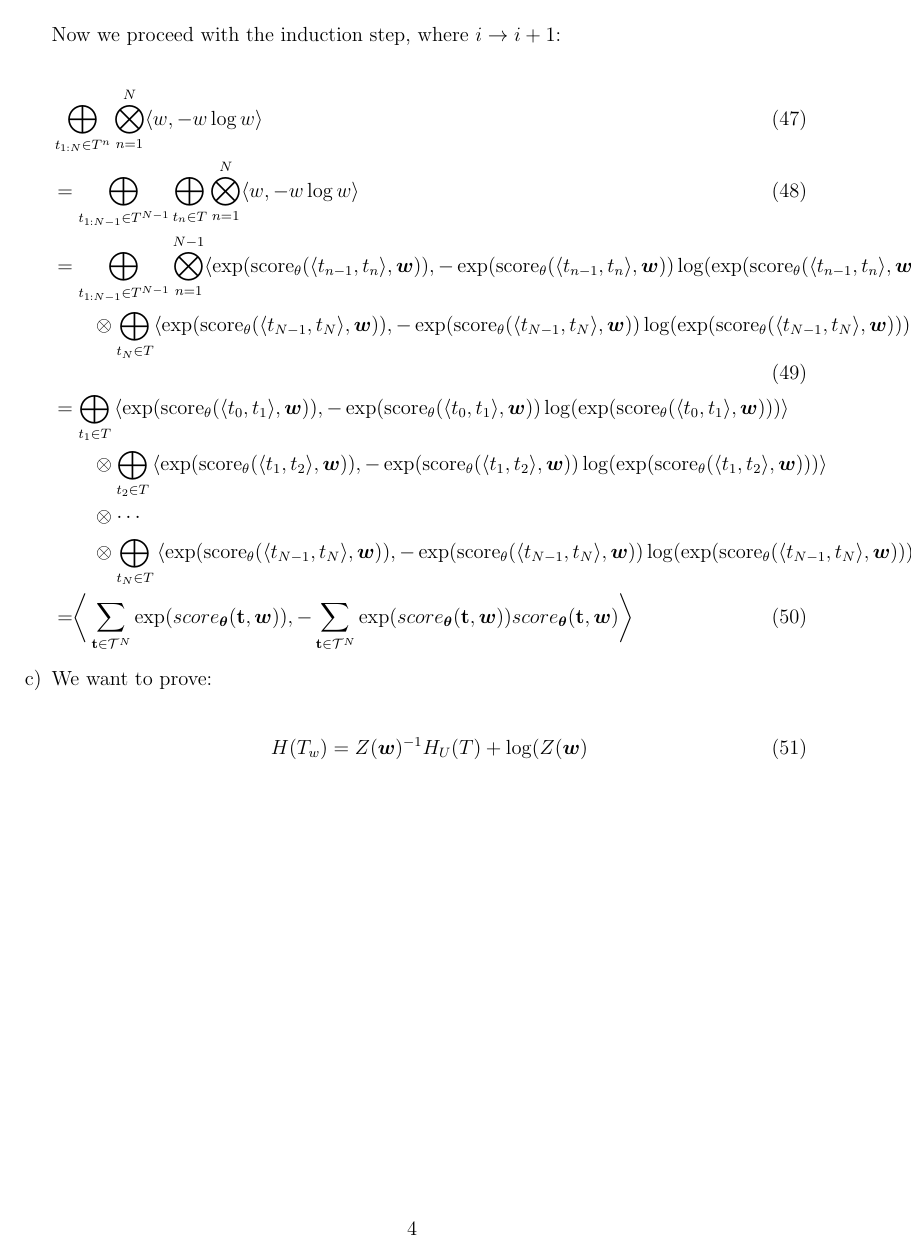
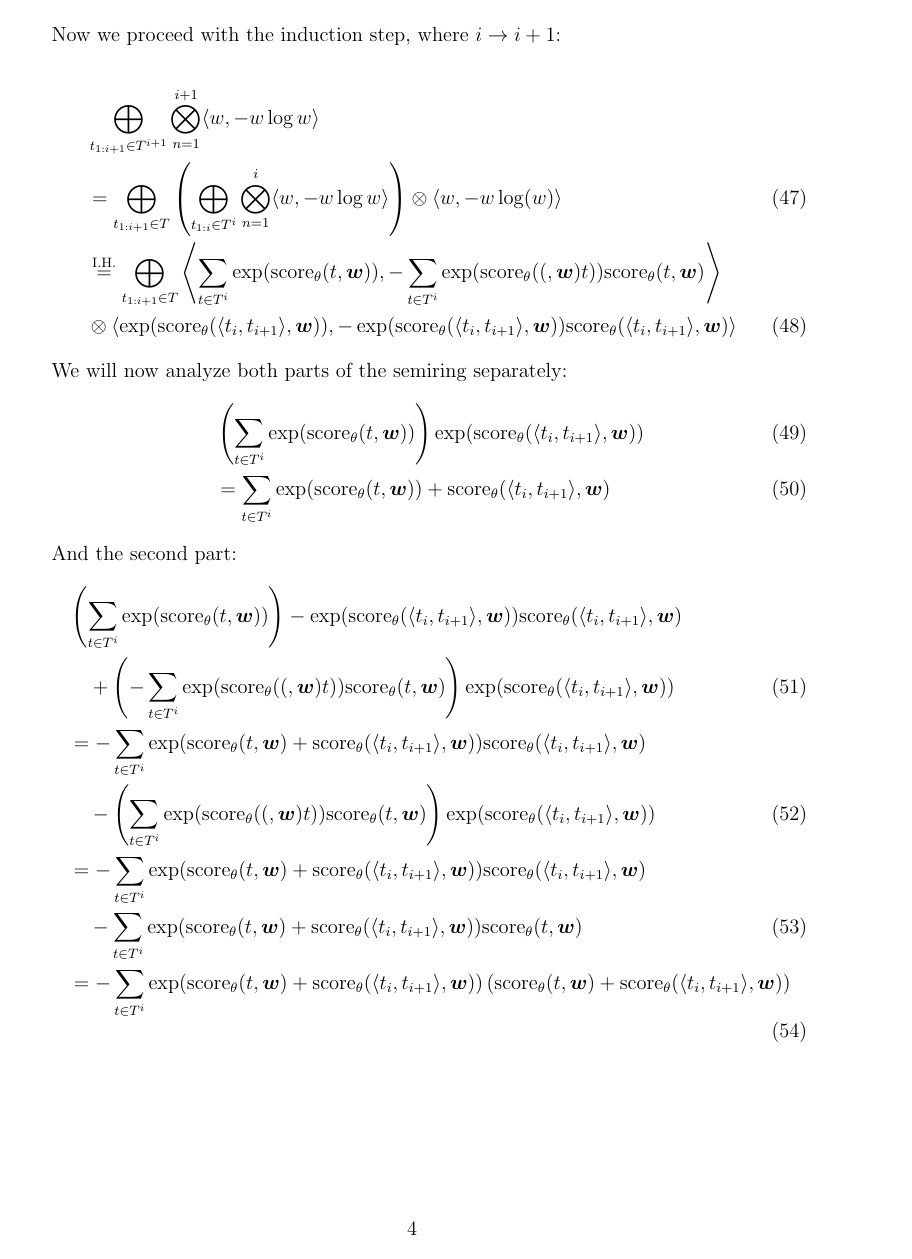
Before and after one commit to ni3do/nlp-assignemt, a LaTeX document (ass2/main.tex): page 4 of 5 before the commit and page 4 of 6 after it. Compiled offline with pdfLaTeX.

Commit message:
finished 1b

```diff
--- a/ass2/main.tex
+++ b/ass2/main.tex
@@ -178,17 +178,53 @@
 		Meaning we assume that $\beta(\mathbf{w}, t_i)$ corresponds to the unnormalized entropy of all sequences of lenght $i$.\\
 		Now we proceed with the induction step, where $i \rightarrow i + 1$:\\
 		\begin{align}
-			% \bigoplus_{t_{1:i+1} \in T^{i+1}} \overset{i+1}{\bigotimes_{n=1}} \langle w, -w \log w \rangle & = \bigoplus_{t_{1:i} \in T^{i}}  \bigoplus_{t_{1:i+1} \in T^{i+1}} \overset{i}{\bigotimes_{n=1}} \langle w, -w \log w \rangle \otimes \langle w, -w \log(w) \rangle                  \\
-			 & \bigoplus_{t_{1:N} \in T^{n}} \overset{N}{\bigotimes_{n=1}} \langle w, -w \log w \rangle                                                                                                                                                                                        \\
-			 & = \bigoplus_{t_{1:N-1} \in T^{N-1}} \bigoplus_{t_n \in T} \overset{N}{\bigotimes_{n=1}} \langle w, -w \log w \rangle                                                                                                                                                            \\
-			 & = \bigoplus_{t_{1:N-1} \in T^{N-1}} \overset{N-1}{\bigotimes_{n=1}} \langle \exp(\score{t_{n-1}}{t_n}), -\exp(\score{t_{n-1}}{t_n}) \log(\exp(\score{t_{n-1}}{t_n})) \rangle \nonumber                                                                                          \\
-			 & \qquad \otimes \bigoplus_{t_{N} \in T} \langle \exp(\score{t_{N-1}}{t_N}), -\exp(\score{t_{N-1}}{t_N}) \log(\exp(\score{t_{N-1}}{t_N})) \rangle                                                                                                                                 \\
-			 & = \bigoplus_{t_{1} \in T} \left\langle \exp(\score{t_0}{t_1}), -\exp(\score{t_0}{t_1}) \log(\exp(\score{t_0}{t_1})) \right\rangle \nonumber                                                                                                                                     \\
-			 & \qquad \otimes \bigoplus_{t_{2} \in T} \left\langle \exp(\score{t_1}{t_2}), -\exp(\score{t_1}{t_2}) \log(\exp(\score{t_1}{t_2})) \right\rangle \nonumber                                                                                                                        \\
-			 & \qquad \otimes \cdots \nonumber                                                                                                                                                                                                                                                 \\
-			 & \qquad \otimes \bigoplus_{t_{N} \in T} \left\langle \exp(\score{t_{N-1}}{t_N}), -\exp(\score{t_{N-1}}{t_N}) \log(\exp(\score{t_{N-1}}{t_N})) \right\rangle \nonumber                                                                                                            \\
-			 & = \biggr< \sum_{\mathbf{t} \in \mathcal{T}^N} \exp(score_{\boldsymbol{\theta}} (\mathbf{t},\boldsymbol{w})), -\sum_{\mathbf{t} \in \mathcal{T}^N} \exp(score_{\boldsymbol{\theta}} (\mathbf{t},\boldsymbol{w})) score_{\boldsymbol{\theta}} (\mathbf{t},\boldsymbol{w}) \biggr>
+			 & \bigoplus_{t_{1:i+1} \in T^{i+1}} \overset{i+1}{\bigotimes_{n=1}} \langle w, -w \log w \rangle \nonumber                                                                       \\ & = \bigoplus_{t_{1:i+1} \in T}  \left( \bigoplus_{t_{1:i} \in T^{i}} \overset{i}{\bigotimes_{n=1}} \langle w, -w \log w \rangle \right) \otimes \langle w, -w \log(w) \rangle \\
+			 & \overset{\text{I.H.}}{=} \bigoplus_{t_{1:i+1} \in T} \left\langle \sum_{t \in T^{i}} \exp(\sscore{t}), -\sum_{t \in T^{i}} \exp(\sscore(t)) \sscore{t} \right\rangle \nonumber \\
+			 & \otimes \left\langle \exp(\score{t_i}{t_{i+1}}), -\exp(\score{t_i}{t_{i+1}}) \score{t_i}{t_{i+1}}\right\rangle \label{eq:after_ih}
 		\end{align}
+		We will now analyze both parts of the semiring separately:
+		\begin{align}
+			 & \left(\sum_{t \in T^{i}} \exp(\sscore{t}) \right) \exp(\score{t_i}{t_{i+1}})                \\
+			 & = \sum_{t \in T^{i}} \exp(\sscore{t}) + \score{t_i}{t_{i+1}}               \label{eq:semil}
+		\end{align}
+		And the second part:
+		\begin{align}
+			 & \left( \sum_{t \in T^{i}} \exp(\sscore{t}) \right) -\exp(\score{t_i}{t_{i+1}}) \score{t_i}{t_{i+1}} \nonumber                   \\
+			 & \quad + \left( -\sum_{t \in T^{i}} \exp(\sscore(t)) \sscore{t} \right) \exp(\score{t_i}{t_{i+1}})                               \\
+			 & = -\sum_{t \in T^{i}} \exp(\sscore{t} + \score{t_i}{t_{i+1}}) \score{t_i}{t_{i+1}} \nonumber                                    \\
+			 & \quad -\left( \sum_{t \in T^{i}} \exp(\sscore(t)) \sscore{t} \right) \exp(\score{t_i}{t_{i+1}})                                 \\
+			 & = -\sum_{t \in T^{i}} \exp(\sscore{t} + \score{t_i}{t_{i+1}}) \score{t_i}{t_{i+1}} \nonumber                                    \\
+			 & \quad - \sum_{t \in T^{i}} \exp(\sscore{t} + \score{t_i}{t_{i+1}}) \sscore{t}                                                   \\
+			 & = -\sum_{t \in T^{i}} \exp(\sscore{t} + \score{t_i}{t_{i+1}}) \left( \sscore{t} + \score{t_i}{t_{i+1}} \right) \label{eq:semir}
+		\end{align}
+		We can now combine the two parts to get with \cref{eq:after_ih}:
+		\begin{align}
+			 & \bigoplus_{t_{1:i+1} \in T} \left\langle \sum_{t \in T^{i}} \exp(\sscore{t}), -\sum_{t \in T^{i}} \exp(\sscore(t)) \sscore{t} \right\rangle \nonumber               \\
+			 & \quad \otimes \left\langle \exp(\score{t_i}{t_{i+1}}), -\exp(\score{t_i}{t_{i+1}}) \score{t_i}{t_{i+1}}\right\rangle                                                \\
+			 & \overset{\text{def. } \otimes}{=} \bigoplus_{t_{1:i+1} \in T} \biggl\langle \left(\sum_{t \in T^{i}} \exp(\sscore{t}) \right) \exp(\score{t_i}{t_{i+1}}), \nonumber \\
+			 & \quad \left( \sum_{t \in T^{i}} \exp(\sscore{t}) \right) -\exp(\score{t_i}{t_{i+1}}) \score{t_i}{t_{i+1}} \nonumber                                                 \\
+			 & \quad + \left( -\sum_{t \in T^{i}} \exp(\sscore(t)) \sscore{t} \right) \exp(\score{t_i}{t_{i+1}}) \biggr\rangle                                                     \\
+			 & \overset{\cref{eq:semil}}{=} \bigoplus_{t_{1:i+1} \in T} \biggl\langle \sum_{t \in T^{i}} \exp(\sscore{t}) + \score{t_i}{t_{i+1}}, \nonumber                        \\
+			 & \quad \left( \sum_{t \in T^{i}} \exp(\sscore{t}) \right) -\exp(\score{t_i}{t_{i+1}}) \score{t_i}{t_{i+1}} \nonumber                                                 \\
+			 & \quad + \left( -\sum_{t \in T^{i}} \exp(\sscore(t)) \sscore{t} \right) \exp(\score{t_i}{t_{i+1}}) \biggr\rangle                                                     \\
+			 & \overset{\cref{eq:semir}}{=} \bigoplus_{t_{1:i+1} \in T} \biggl\langle \sum_{t \in T^{i}} \exp(\sscore{t}) + \score{t_i}{t_{i+1}}, \nonumber                        \\
+			 & \quad -\sum_{t \in T^{i}} \exp(\sscore{t} + \score{t_i}{t_{i+1}}) \left( \sscore{t} + \score{t_i}{t_{i+1}} \right) \biggr\rangle                                    \\
+			 & \overset{\text{def. } \oplus}{=} \biggl\langle \sum_{t_{i+1} \in T} \sum_{t \in T^{i}} \exp(\sscore{t}) + \score{t_i}{t_{i+1}}, \nonumber                           \\
+			 & \quad \sum_{t_{i+1} \in T} \sum_{t \in T^{i}} \exp(\sscore{t} + \score{t_i}{t_{i+1}}) \left( \sscore{t} + \score{t_i}{t_{i+1}} \right) \biggr\rangle                \\
+			 & = \left\langle \sum_{t \in T^{i+1}} \exp(\sscore{t}), -\sum_{t \in T^{i+1}} \exp(\sscore{t}) \sscore{t} \right\rangle
+		\end{align}
+		Which concludes our induction proof and we have shown that \cref*{eq:1b_to_show} holds.
+		% \begin{align}
+		% 	 & \bigoplus_{t_{1:N} \in T^{n}} \overset{N}{\bigotimes_{n=1}} \langle w, -w \log w \rangle                                                                                                                                                                                        \\
+		% 	 & = \bigoplus_{t_{1:N-1} \in T^{N-1}} \bigoplus_{t_n \in T} \overset{N}{\bigotimes_{n=1}} \langle w, -w \log w \rangle                                                                                                                                                            \\
+		% 	 & = \bigoplus_{t_{1:N-1} \in T^{N-1}} \overset{N-1}{\bigotimes_{n=1}} \langle \exp(\score{t_{n-1}}{t_n}), -\exp(\score{t_{n-1}}{t_n}) \log(\exp(\score{t_{n-1}}{t_n})) \rangle \nonumber                                                                                          \\
+		% 	 & \qquad \otimes \bigoplus_{t_{N} \in T} \langle \exp(\score{t_{N-1}}{t_N}), -\exp(\score{t_{N-1}}{t_N}) \log(\exp(\score{t_{N-1}}{t_N})) \rangle                                                                                                                                 \\
+		% 	 & = \bigoplus_{t_{1} \in T} \left\langle \exp(\score{t_0}{t_1}), -\exp(\score{t_0}{t_1}) \log(\exp(\score{t_0}{t_1})) \right\rangle \nonumber                                                                                                                                     \\
+		% 	 & \qquad \otimes \bigoplus_{t_{2} \in T} \left\langle \exp(\score{t_1}{t_2}), -\exp(\score{t_1}{t_2}) \log(\exp(\score{t_1}{t_2})) \right\rangle \nonumber                                                                                                                        \\
+		% 	 & \qquad \otimes \cdots \nonumber                                                                                                                                                                                                                                                 \\
+		% 	 & \qquad \otimes \bigoplus_{t_{N} \in T} \left\langle \exp(\score{t_{N-1}}{t_N}), -\exp(\score{t_{N-1}}{t_N}) \log(\exp(\score{t_{N-1}}{t_N})) \right\rangle \nonumber                                                                                                            \\
+		% 	 & = \biggr< \sum_{\mathbf{t} \in \mathcal{T}^N} \exp(score_{\boldsymbol{\theta}} (\mathbf{t},\boldsymbol{w})), -\sum_{\mathbf{t} \in \mathcal{T}^N} \exp(score_{\boldsymbol{\theta}} (\mathbf{t},\boldsymbol{w})) score_{\boldsymbol{\theta}} (\mathbf{t},\boldsymbol{w}) \biggr>
+		% \end{align}
 	\end{subquestion}
 	\begin{subquestion}
 		We want to prove:\\
```
Also changed, not shown: ass2/assignment_2.pdf, ass2/main.pdf, ass2/main.tex (2 more changed lines).
